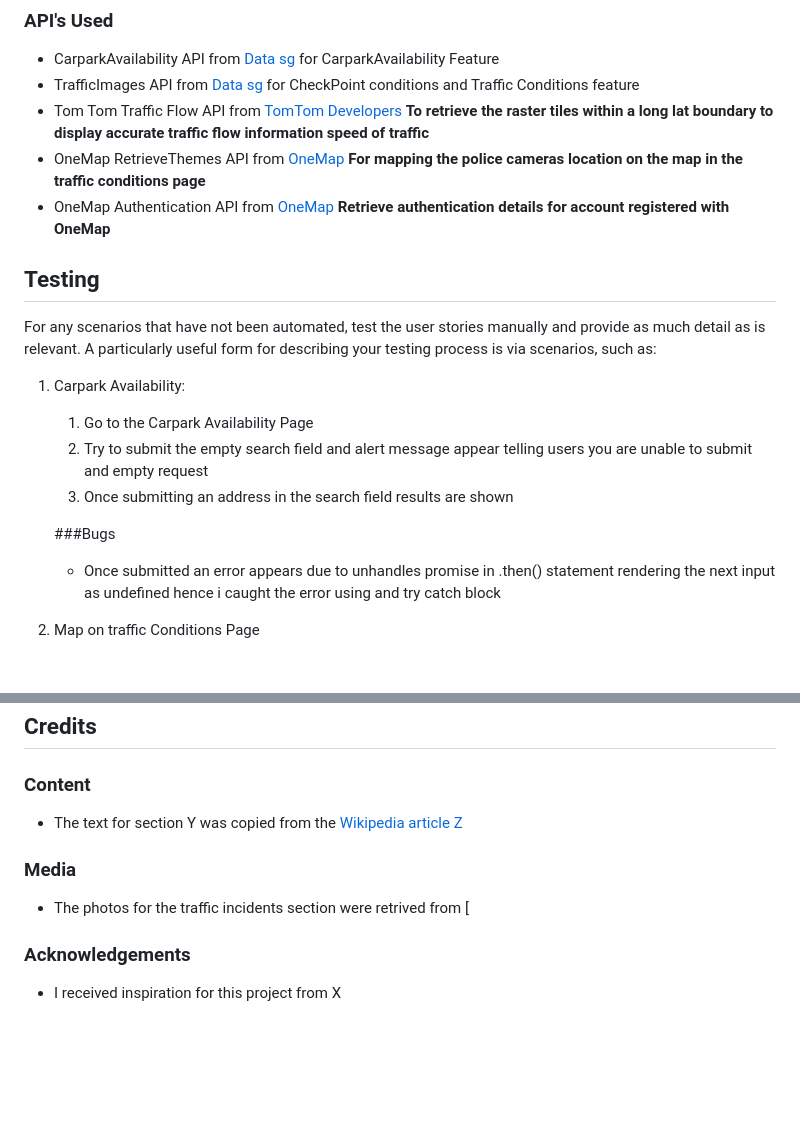
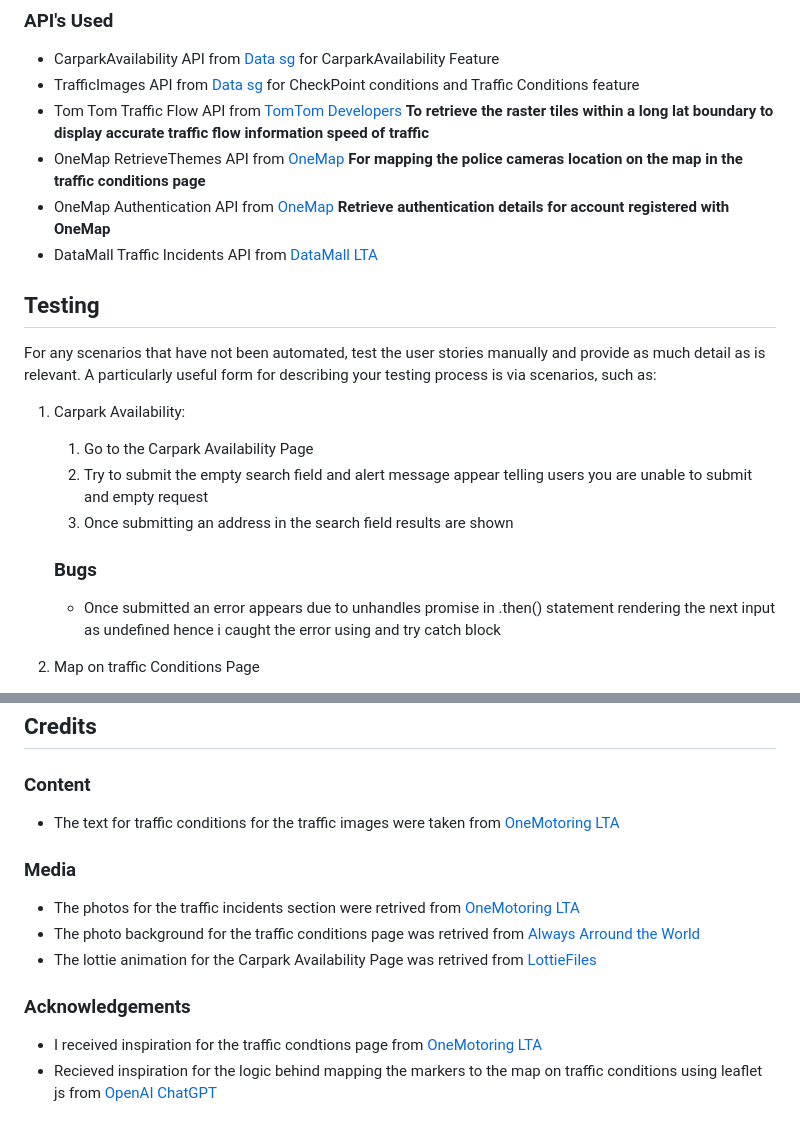
Before and after one commit to Isa-AcTiEw/VehicleSg_Website_S10257760_S10257808, a Markdown page: README.md, 2 parts joined by grey strips. GitHub-like rendering; blank space fills up the shorter version.

Commit message:
Update README.md with Acknowledgements

```diff
--- a/README.md
+++ b/README.md
@@ -52,6 +52,7 @@ In this section, you should mention all of the languages, frameworks, libraries,
   **For mapping the police cameras location on the map in the traffic conditions page**
 - OneMap Authentication API from [OneMap](https://www.onemap.gov.sg/apidocs/apidocs/#getAllThemeInfo)
   **Retrieve authentication details for account registered with OneMap**
+- DataMall Traffic Incidents API from [DataMall LTA](https://datamall.lta.gov.sg/content/datamall/en/dynamic-data.html)
 
 
 
@@ -65,7 +66,7 @@ For any scenarios that have not been automated, test the user stories manually a
     2. Try to submit the empty search field and alert message appear telling users you are unable to submit and empty request
     3. Once submitting an address in the search field results are shown
 
-    ###Bugs
+    ### Bugs
     - Once submitted an error appears due to unhandles promise in .then() statement rendering the next input as undefined hence i caught the error using and try catch block
 
  2. Map on traffic Conditions Page
@@ -89,11 +90,14 @@ For any scenarios that have not been automated, test the user stories manually a
 ## Credits
 
 ### Content
-- The text for section Y was copied from the [Wikipedia article Z](https://en.wikipedia.org/wiki/Z)
+- The text for traffic conditions for the traffic images were taken from [OneMotoring LTA](https://onemotoring.lta.gov.sg/content/onemotoring/home/driving/traffic_information/traffic-cameras.html)
 
 ### Media
-- The photos for the traffic incidents section were retrived from [
+- The photos for the traffic incidents section were retrived from [OneMotoring LTA](https://onemotoring.lta.gov.sg/content/onemotoring/home/driving/traffic_information/traffic-smart.html)
+- The photo background for the traffic conditions page was retrived from [Always Arround the World](https://www.google.com/url?sa=i&url=https%3A%2F%2Fwww.alwaysaroundtheworld.com%2Fsingapore%2Fsingapore-skyline%2F&psig=AOvVaw2uFf7YVVgEH0soIM7UbI8P&ust=1707491518335000&source=images&cd=vfe&opi=89978449&ved=0CBUQjhxqFwoTCNi04dyDnIQDFQAAAAAdAAAAABAE)
+- The lottie animation for the Carpark Availability Page was retrived from [LottieFiles](https://lottiefiles.com/animations/parking-spots-1JxnjiZoIc)
 
 ### Acknowledgements
 
-- I received inspiration for this project from X
+- I received inspiration for the traffic condtions page from [OneMotoring LTA](https://onemotoring.lta.gov.sg/content/onemotoring/home/driving/traffic_information/traffic-cameras.html)
+- Recieved inspiration for the logic behind mapping the markers to the map on traffic conditions using leaflet js from [OpenAI ChatGPT](https://chat.openai.com/c/9b10b3b0-f46e-45a3-989e-5d52ac49b2c4)
```
